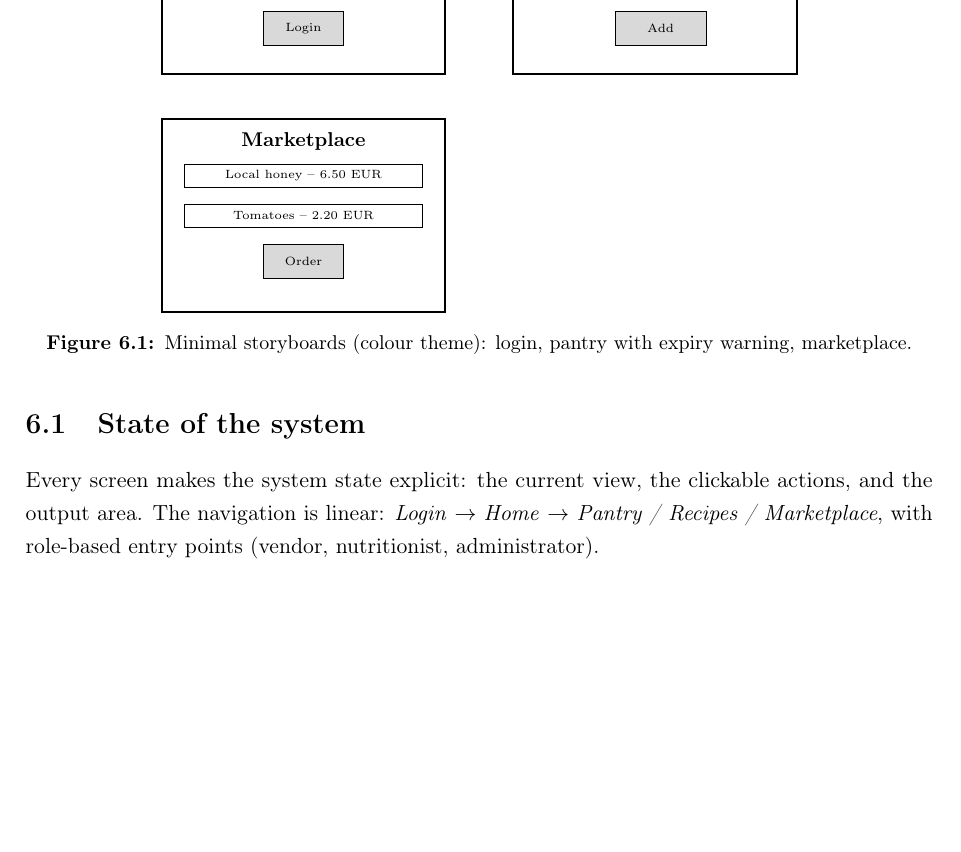
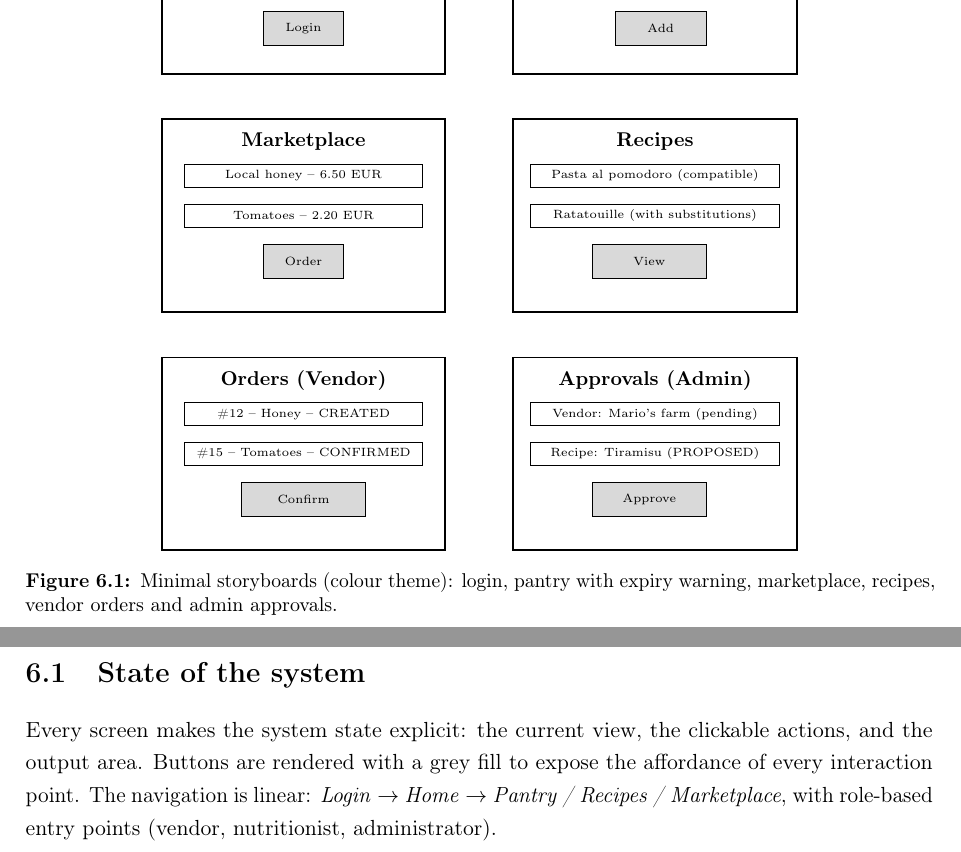
Before and after one commit to Damiano-o/ciboamico, a LaTeX document (docs/relazione/main.tex, which reads docs/relazione/chapters/06_storyboards.tex): part of page 16 of 24 before the commit and two parts of pages 16 and 17 of 25 after it, the two joined at a grey line, cut so that both start at the same text, the shorter picture padded with empty space. Compiled offline with pdfLaTeX.

Commit message:
docs: analysis block audit (UC-03 include fix, UC-08/UC-11 fixes, 6 storyboards)
Blocco 2 audit (validato NotebookLM):
- 05_use_cases: corrupted \t\textbf sequences fixed (38 occurrences); UC-08 textbf corruption; UC-03->UC-02 include removed (single-use violation, steps integrated in UC-03 MSS); UC-11 actors specified; UC-11 include statement aligned to diagram (UC-04/05/06)
- 06_storyboards: extended from 3 to 6 screens (Recipes, Vendor Orders, Admin Approvals); affordance note added

```diff
--- a/docs/relazione/chapters/06_storyboards.tex
+++ b/docs/relazione/chapters/06_storyboards.tex
@@ -43,14 +43,42 @@ accessibility.
 \node at (2.5,-2.5) {\tiny Tomatoes -- 2.20 EUR};
 \draw[fill=gray!30] (1.8,-3.6) rectangle (3.2,-3.0);
 \node at (2.5,-3.3) {\tiny Order};
+% Recipes
+\draw[thick] (6.2,-4.2) rectangle (11.2,-0.8);
+\node at (8.7,-1.2) {\small\textbf{Recipes}};
+\draw (6.5,-2.0) rectangle (10.9,-1.6);
+\node at (8.7,-1.8) {\tiny Pasta al pomodoro (compatible)};
+\draw (6.5,-2.7) rectangle (10.9,-2.3);
+\node at (8.7,-2.5) {\tiny Ratatouille (with substitutions)};
+\draw[fill=gray!30] (7.6,-3.6) rectangle (9.6,-3.0);
+\node at (8.6,-3.3) {\tiny View};
+% Orders (vendor)
+\draw[thick] (0,-8.4) rectangle (5,-5.0);
+\node at (2.5,-5.4) {\small\textbf{Orders (Vendor)}};
+\draw (0.4,-6.2) rectangle (4.6,-5.8);
+\node at (2.5,-6.0) {\tiny \#12 -- Honey -- CREATED};
+\draw (0.4,-6.9) rectangle (4.6,-6.5);
+\node at (2.5,-6.7) {\tiny \#15 -- Tomatoes -- CONFIRMED};
+\draw[fill=gray!30] (1.4,-7.8) rectangle (3.6,-7.2);
+\node at (2.5,-7.5) {\tiny Confirm};
+% Admin approvals
+\draw[thick] (6.2,-8.4) rectangle (11.2,-5.0);
+\node at (8.7,-5.4) {\small\textbf{Approvals (Admin)}};
+\draw (6.5,-6.2) rectangle (10.9,-5.8);
+\node at (8.7,-6.0) {\tiny Vendor: Mario's farm (pending)};
+\draw (6.5,-6.9) rectangle (10.9,-6.5);
+\node at (8.7,-6.7) {\tiny Recipe: Tiramisu (PROPOSED)};
+\draw[fill=gray!30] (7.6,-7.8) rectangle (9.6,-7.2);
+\node at (8.6,-7.5) {\tiny Approve};
 \end{tikzpicture}
 \caption{Minimal storyboards (colour theme): login, pantry with expiry
-warning, marketplace.}
+warning, marketplace, recipes, vendor orders and admin approvals.}
 \label{fig:storyboards}
 \end{figure}
 
 \section{State of the system}
 Every screen makes the system state explicit: the current view, the clickable
-actions, and the output area. The navigation is linear: \emph{Login}
+actions, and the output area. Buttons are rendered with a grey fill to expose
+the affordance of every interaction point. The navigation is linear: \emph{Login}
 $\rightarrow$ \emph{Home} $\rightarrow$ \emph{Pantry / Recipes / Marketplace},
 with role-based entry points (vendor, nutritionist, administrator).
```
Also changed, not shown: docs/relazione/chapters/05_use_cases.tex (+10 -10 lines), docs/relazione/main.pdf, 4 other files.
